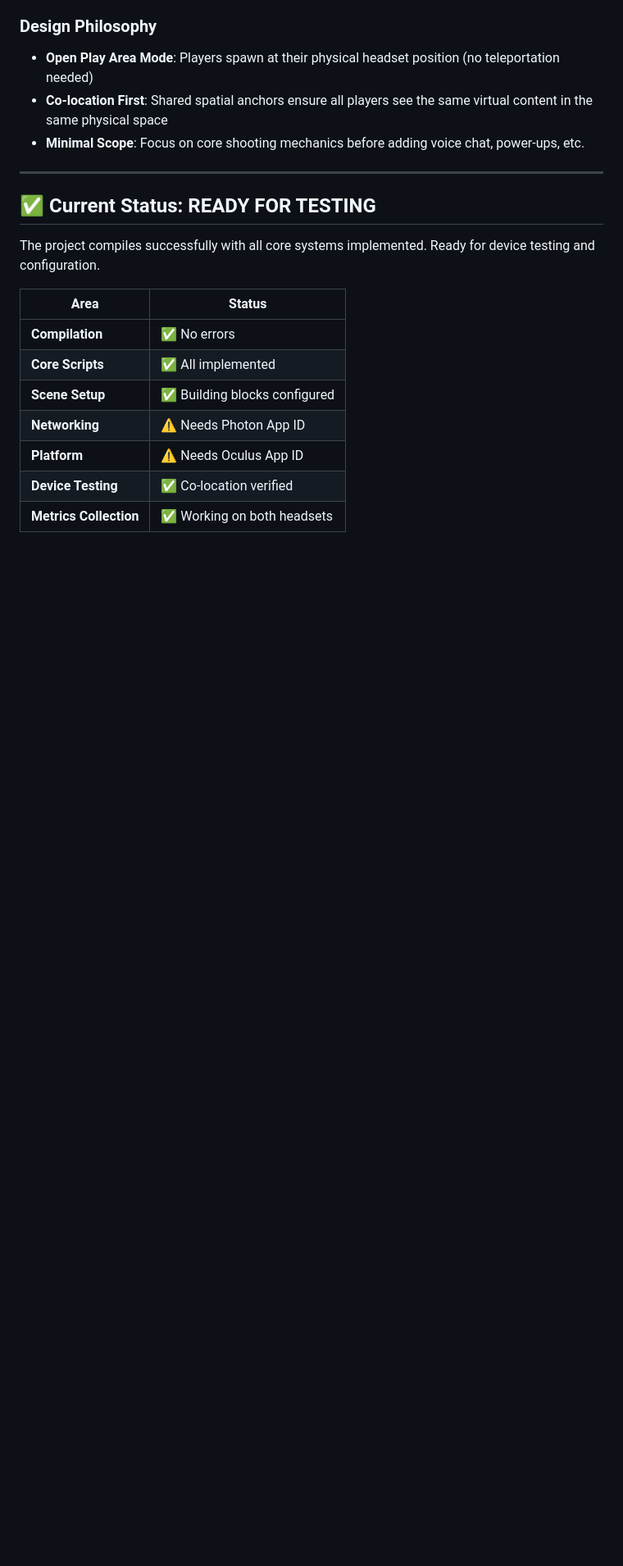
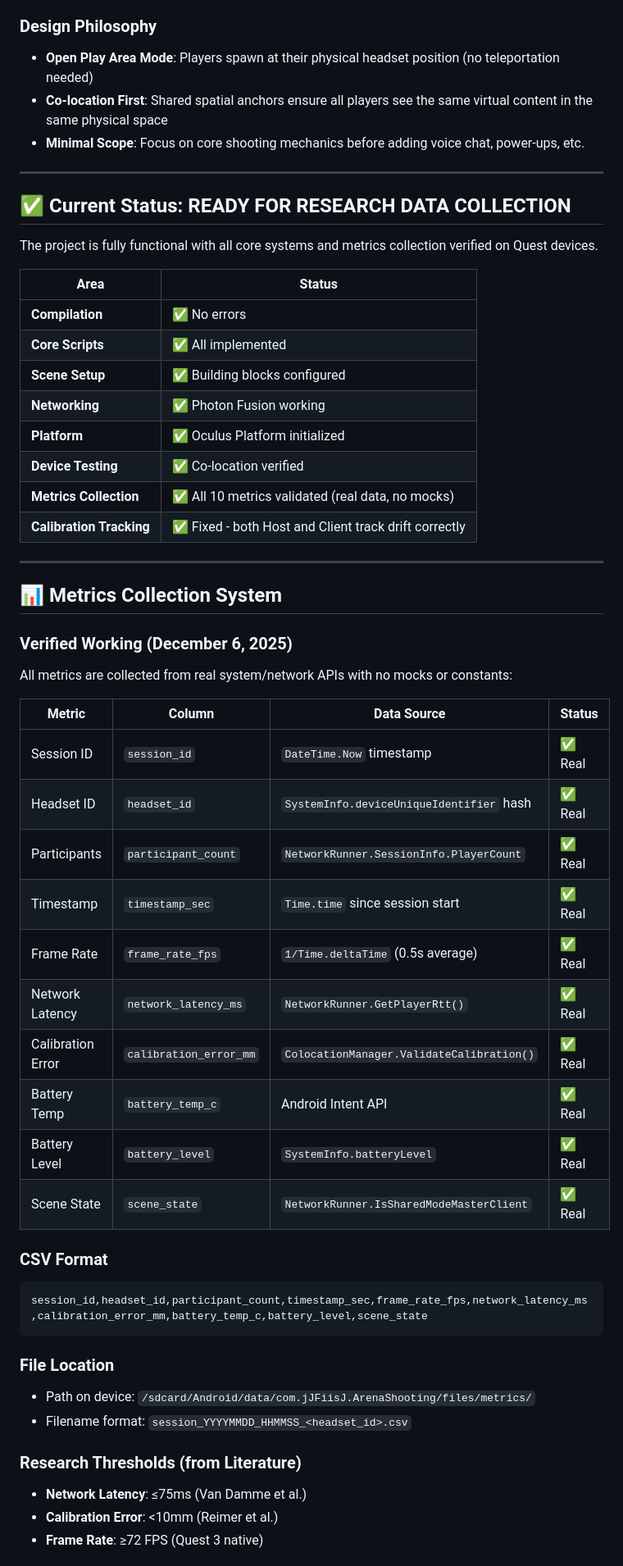
Before and after one commit to jfriisj/unity-shooting-arena-co-location, a Markdown page: README.md, the part around one of its changes. Shown at 82% size. Drawn GitHub-style; blank space fills up the shorter version.

````diff
--- a/README.md
+++ b/README.md
@@ -15,16 +15,53 @@ A Meta Quest mixed reality arena shooter where 2+ players in the same physical r
 
 ---
 
-## ✅ Current Status: READY FOR TESTING
+## ✅ Current Status: READY FOR RESEARCH DATA COLLECTION
 
-The project compiles successfully with all core systems implemented. Ready for device testing and configuration.
+The project is fully functional with all core systems and metrics collection verified on Quest devices.
 
 | Area | Status |
 |------|--------|
 | **Compilation** | ✅ No errors |
 | **Core Scripts** | ✅ All implemented |
 | **Scene Setup** | ✅ Building blocks configured |
-| **Networking** | ⚠️ Needs Photon App ID |
-| **Platform** | ⚠️ Needs Oculus App ID |
+| **Networking** | ✅ Photon Fusion working |
+| **Platform** | ✅ Oculus Platform initialized |
 | **Device Testing** | ✅ Co-location verified |
-| **Metrics Collection** | ✅ Working on both headsets |
+| **Metrics Collection** | ✅ All 10 metrics validated (real data, no mocks) |
+| **Calibration Tracking** | ✅ Fixed - both Host and Client track drift correctly |
+
+---
+
+## 📊 Metrics Collection System
+
+### Verified Working (December 6, 2025)
+
+All metrics are collected from real system/network APIs with no mocks or constants:
+
+| Metric | Column | Data Source | Status |
+|--------|--------|-------------|--------|
+| Session ID | `session_id` | `DateTime.Now` timestamp | ✅ Real |
+| Headset ID | `headset_id` | `SystemInfo.deviceUniqueIdentifier` hash | ✅ Real |
+| Participants | `participant_count` | `NetworkRunner.SessionInfo.PlayerCount` | ✅ Real |
+| Timestamp | `timestamp_sec` | `Time.time` since session start | ✅ Real |
+| Frame Rate | `frame_rate_fps` | `1/Time.deltaTime` (0.5s average) | ✅ Real |
+| Network Latency | `network_latency_ms` | `NetworkRunner.GetPlayerRtt()` | ✅ Real |
+| Calibration Error | `calibration_error_mm` | `ColocationManager.ValidateCalibration()` | ✅ Real |
+| Battery Temp | `battery_temp_c` | Android Intent API | ✅ Real |
+| Battery Level | `battery_level` | `SystemInfo.batteryLevel` | ✅ Real |
+| Scene State | `scene_state` | `NetworkRunner.IsSharedModeMasterClient` | ✅ Real |
+
+### CSV Format
+```
+session_id,headset_id,participant_count,timestamp_sec,frame_rate_fps,network_latency_ms,calibration_error_mm,battery_temp_c,battery_level,scene_state
+```
+
+### File Location
+- Path on device: `/sdcard/Android/data/com.jJFiisJ.ArenaShooting/files/metrics/`
+- Filename format: `session_YYYYMMDD_HHMMSS_<headset_id>.csv`
+
+### Research Thresholds (from Literature)
+- **Network Latency**: ≤75ms (Van Damme et al.)
+- **Calibration Error**: <10mm (Reimer et al.)
+- **Frame Rate**: ≥72 FPS (Quest 3 native)
+
````
Also changed, not shown: other parts of README.md (+103 -32 lines), .github/prompts/validate-fix.prompt.md (deleted, +0 -95 lines).
